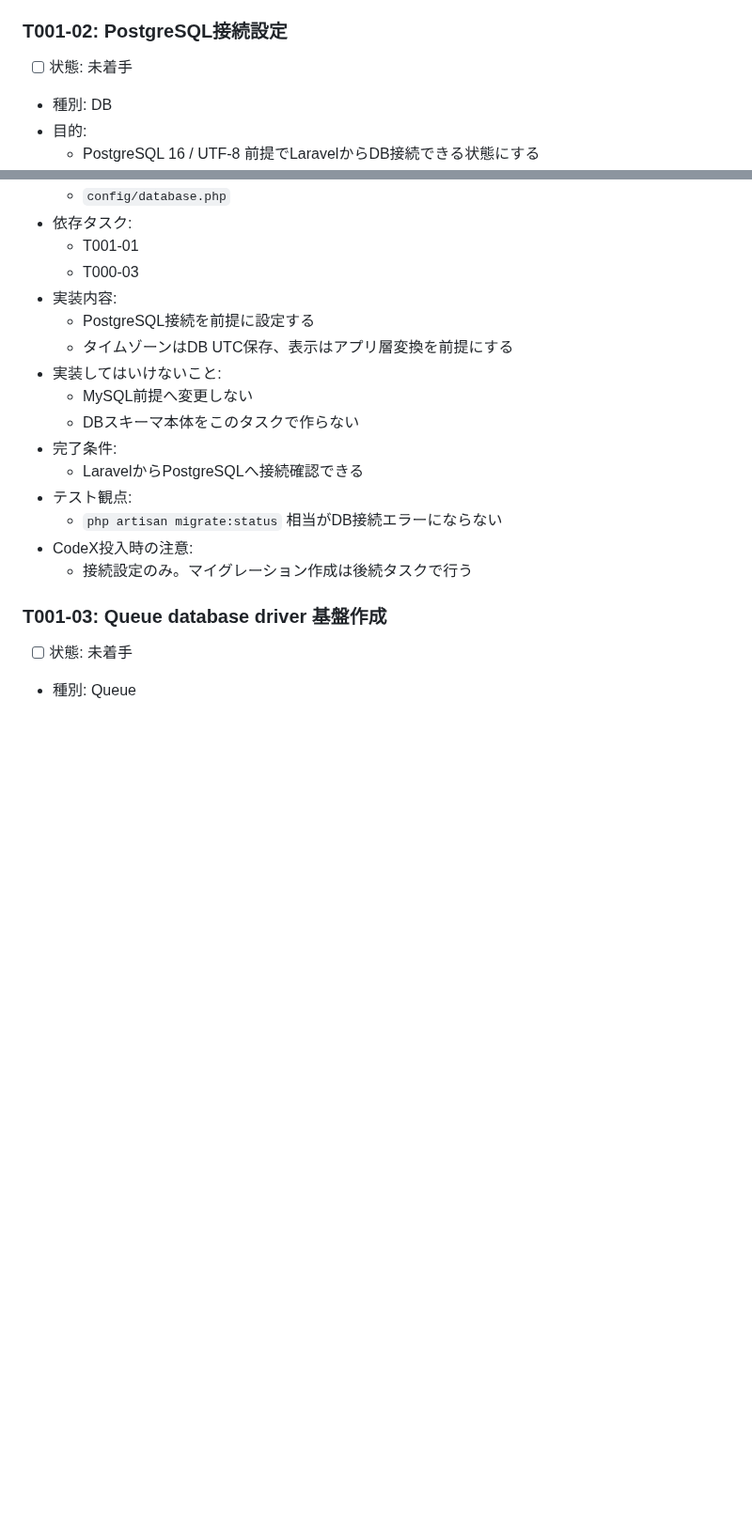
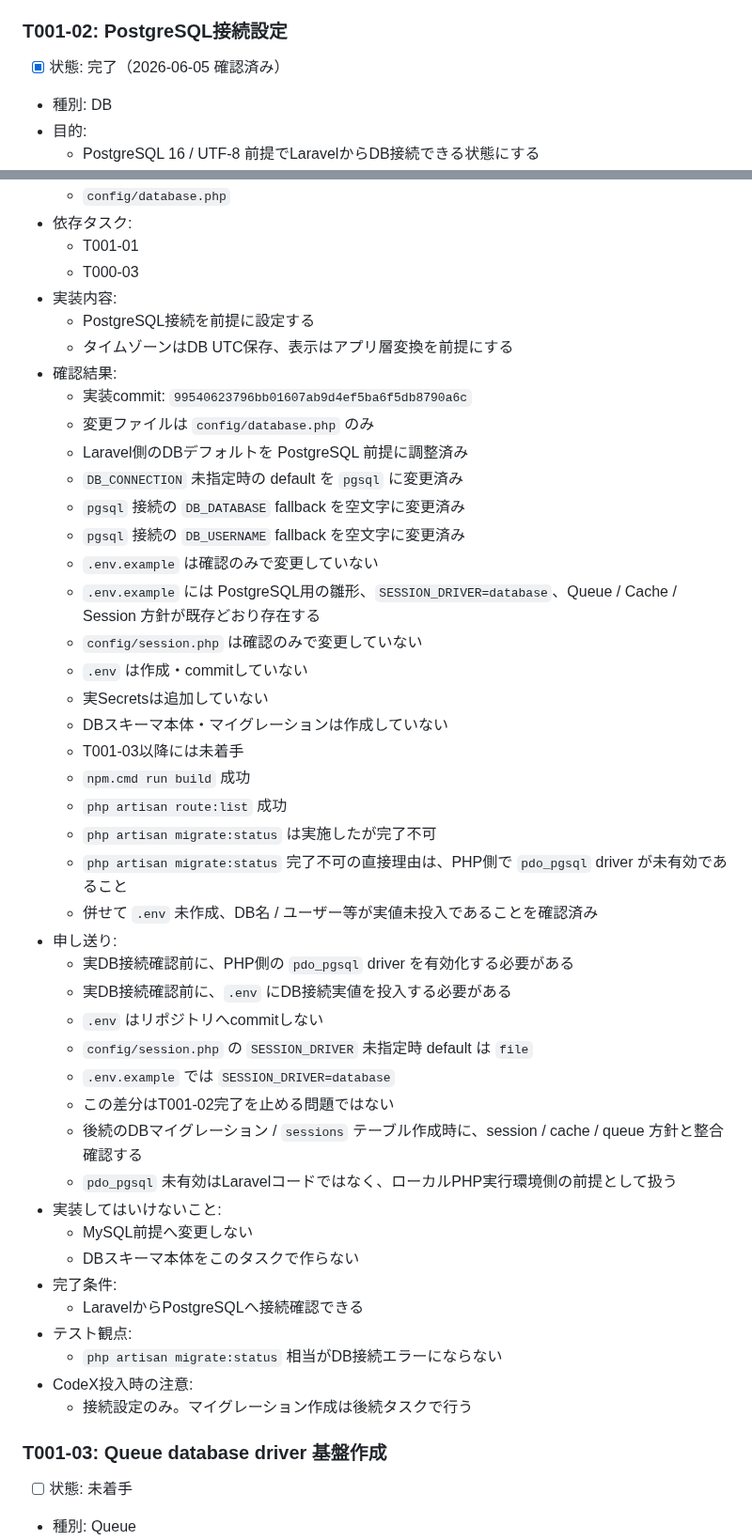
Before and after one commit to kurukobaweb/nihongo, a Markdown page: docs/TASKS.md, 2 parts joined by grey strips. Shown at 94% size. Drawn GitHub-style; blank space fills up the shorter version.

Commit message:
docs: mark T001-02 as completed

```diff
--- a/docs/TASKS.md
+++ b/docs/TASKS.md
@@ -223,7 +223,7 @@
 
 ### T001-02: PostgreSQL接続設定
 
-- [ ] 状態: 未着手
+- [x] 状態: 完了（2026-06-05 確認済み）
 - 種別: DB
 - 目的:
   - PostgreSQL 16 / UTF-8 前提でLaravelからDB接続できる状態にする
@@ -239,6 +239,34 @@
 - 実装内容:
   - PostgreSQL接続を前提に設定する
   - タイムゾーンはDB UTC保存、表示はアプリ層変換を前提にする
+- 確認結果:
+  - 実装commit: `99540623796bb01607ab9d4ef5ba6f5db8790a6c`
+  - 変更ファイルは `config/database.php` のみ
+  - Laravel側のDBデフォルトを PostgreSQL 前提に調整済み
+  - `DB_CONNECTION` 未指定時の default を `pgsql` に変更済み
+  - `pgsql` 接続の `DB_DATABASE` fallback を空文字に変更済み
+  - `pgsql` 接続の `DB_USERNAME` fallback を空文字に変更済み
+  - `.env.example` は確認のみで変更していない
+  - `.env.example` には PostgreSQL用の雛形、`SESSION_DRIVER=database`、Queue / Cache / Session 方針が既存どおり存在する
+  - `config/session.php` は確認のみで変更していない
+  - `.env` は作成・commitしていない
+  - 実Secretsは追加していない
+  - DBスキーマ本体・マイグレーションは作成していない
+  - T001-03以降には未着手
+  - `npm.cmd run build` 成功
+  - `php artisan route:list` 成功
+  - `php artisan migrate:status` は実施したが完了不可
+  - `php artisan migrate:status` 完了不可の直接理由は、PHP側で `pdo_pgsql` driver が未有効であること
+  - 併せて `.env` 未作成、DB名 / ユーザー等が実値未投入であることを確認済み
+- 申し送り:
+  - 実DB接続確認前に、PHP側の `pdo_pgsql` driver を有効化する必要がある
+  - 実DB接続確認前に、`.env` にDB接続実値を投入する必要がある
+  - `.env` はリポジトリへcommitしない
+  - `config/session.php` の `SESSION_DRIVER` 未指定時 default は `file`
+  - `.env.example` では `SESSION_DRIVER=database`
+  - この差分はT001-02完了を止める問題ではない
+  - 後続のDBマイグレーション / `sessions` テーブル作成時に、session / cache / queue 方針と整合確認する
+  - `pdo_pgsql` 未有効はLaravelコードではなく、ローカルPHP実行環境側の前提として扱う
 - 実装してはいけないこと:
   - MySQL前提へ変更しない
   - DBスキーマ本体をこのタスクで作らない
```
